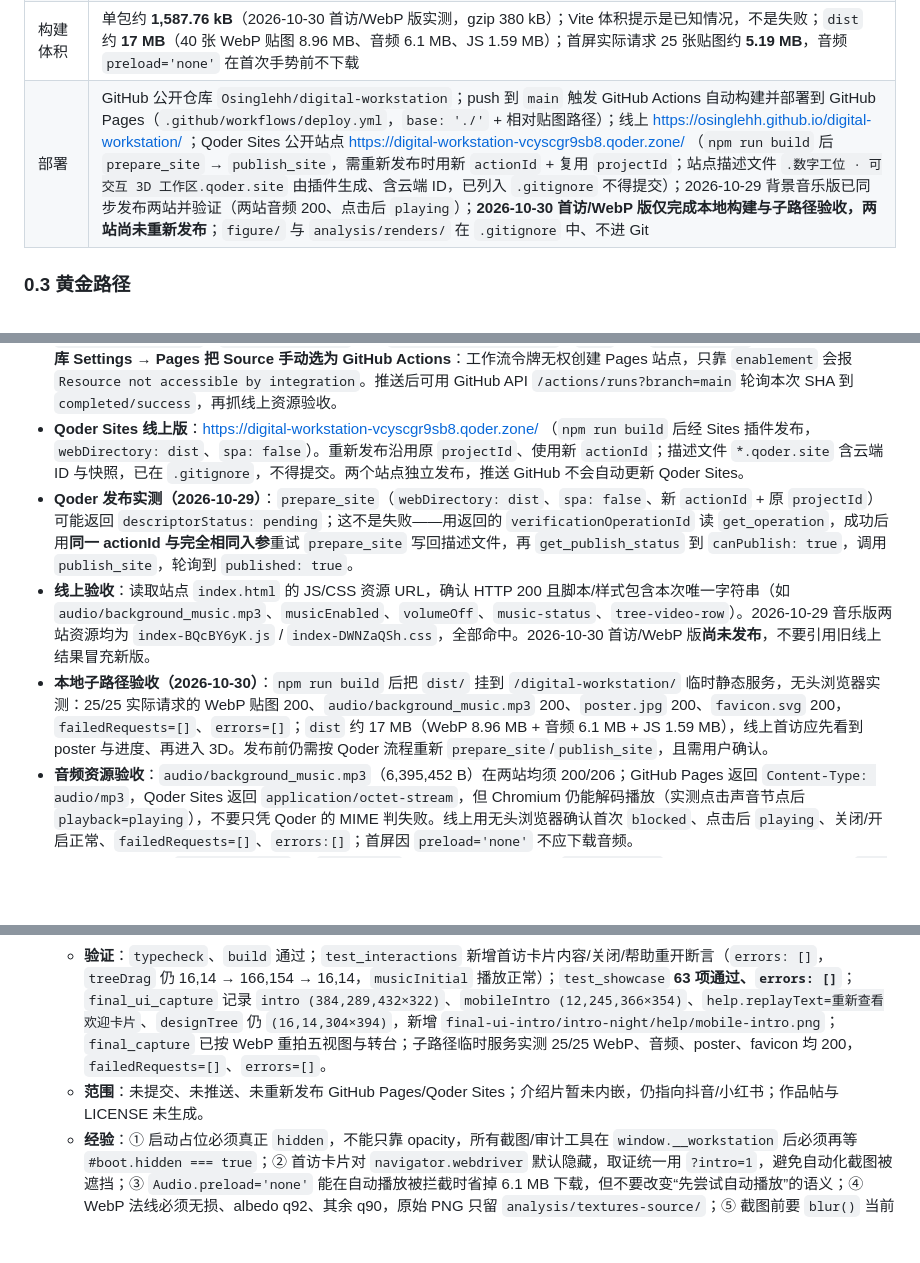
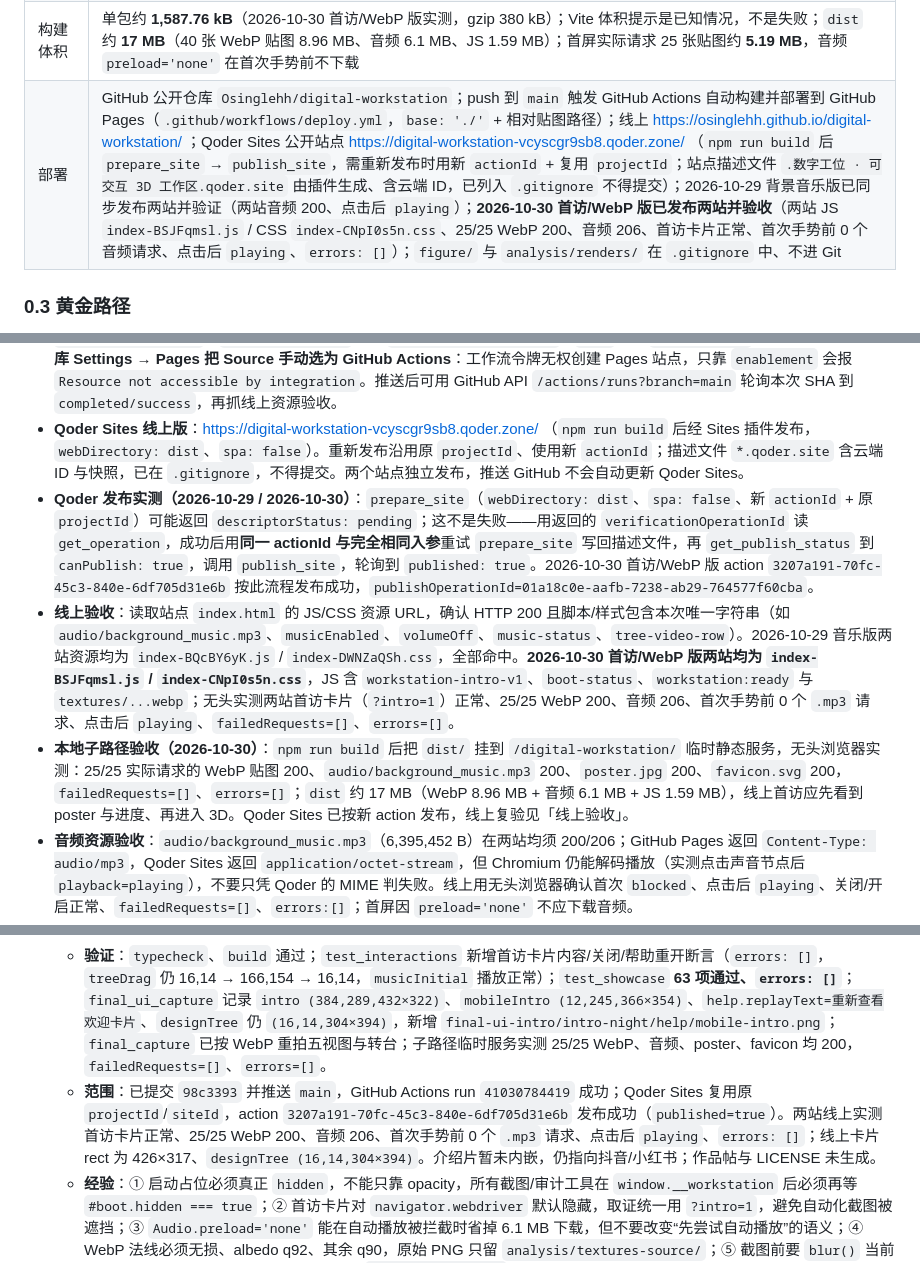
Before and after one commit to Osinglehh/digital-workstation, a Markdown page: AGENTS.md, 3 parts joined by grey strips. Drawn GitHub-style; blank space fills up the shorter version.

Commit message:
文档：记录首访/WebP 版两站发布验收结果

```diff
--- a/AGENTS.md
+++ b/AGENTS.md
@@ -76,7 +76,7 @@
 | 已移除 | 蓝色中性笔、鼠标编织线、显示器信号线、旧桌腿与前/后横梁、旧搁板铝托架（`shelfBracketL/R`）、旧书列（`shelfProps`/`bookRowB`/`bookEnd`）、旧茶罐（`jarPurple`/`jarOrange`/`teaCanister`）、3 条地面盘绕线缆、架内订书机（实为剪刀，已替换） |
 | 最终证据 | `analysis/renders/final/`（`final-under.png`、`final-underdesk*.png`、`final-chair-*.png`、`final-shelf-*.png`、`final-ui-*.png`（含 `final-ui-intro*.png`、`final-ui-help.png`、`final-ui-mobile-intro.png`）、`final-showcase-*.png`、`final-keyboard-rgb.png`、`manifest.json`、`shelf-manifest.json`、`ui-manifest.json`）、`analysis/renders/interaction-test.json`、`analysis/renders/showcase-test.json`、`lid-closed.png`、`night-mode.png`、`monitor-pan.png`、`analysis/environment-audit.json`、全部 `analysis/*-audit.json` |
 | 构建体积 | 单包约 **1,587.76 kB**（2026-10-30 首访/WebP 版实测，gzip 380 kB）；Vite 体积提示是已知情况，不是失败；`dist` 约 **17 MB**（40 张 WebP 贴图 8.96 MB、音频 6.1 MB、JS 1.59 MB）；首屏实际请求 25 张贴图约 **5.19 MB**，音频 `preload='none'` 在首次手势前不下载 |
-| 部署 | GitHub 公开仓库 `Osinglehh/digital-workstation`；push 到 `main` 触发 GitHub Actions 自动构建并部署到 GitHub Pages（`.github/workflows/deploy.yml`，`base: './'` + 相对贴图路径）；线上 https://osinglehh.github.io/digital-workstation/ ；Qoder Sites 公开站点 https://digital-workstation-vcyscgr9sb8.qoder.zone/ （`npm run build` 后 `prepare_site` → `publish_site`，需重新发布时用新 `actionId` + 复用 `projectId`；站点描述文件 `.数字工位 · 可交互 3D 工作区.qoder.site` 由插件生成、含云端 ID，已列入 `.gitignore` 不得提交）；2026-10-29 背景音乐版已同步发布两站并验证（两站音频 200、点击后 `playing`）；**2026-10-30 首访/WebP 版仅完成本地构建与子路径验收，两站尚未重新发布**；`figure/` 与 `analysis/renders/` 在 `.gitignore` 中、不进 Git |
+| 部署 | GitHub 公开仓库 `Osinglehh/digital-workstation`；push 到 `main` 触发 GitHub Actions 自动构建并部署到 GitHub Pages（`.github/workflows/deploy.yml`，`base: './'` + 相对贴图路径）；线上 https://osinglehh.github.io/digital-workstation/ ；Qoder Sites 公开站点 https://digital-workstation-vcyscgr9sb8.qoder.zone/ （`npm run build` 后 `prepare_site` → `publish_site`，需重新发布时用新 `actionId` + 复用 `projectId`；站点描述文件 `.数字工位 · 可交互 3D 工作区.qoder.site` 由插件生成、含云端 ID，已列入 `.gitignore` 不得提交）；2026-10-29 背景音乐版已同步发布两站并验证（两站音频 200、点击后 `playing`）；**2026-10-30 首访/WebP 版已发布两站并验收**（两站 JS `index-BSJFqmsl.js` / CSS `index-CNpI0s5n.css`、25/25 WebP 200、音频 206、首访卡片正常、首次手势前 0 个音频请求、点击后 `playing`、`errors: []`）；`figure/` 与 `analysis/renders/` 在 `.gitignore` 中、不进 Git |
 
 ### 0.3 黄金路径
 
@@ -491,9 +491,9 @@ node tools/capture_orbit.mjs label az el dist tx ty tz
 - **常规发布**：改代码 → `npm run typecheck`、`npm run build` → 按 L4.0 跑对应测试 → 中文提交说明 → push 到 `main` → GitHub Actions 自动构建并部署到 Pages（约 2–3 分钟）；最后打开 https://osinglehh.github.io/digital-workstation/ 确认。
 - **GitHub Pages 工作流**：`.github/workflows/deploy.yml`（checkout → setup-node 24 → `npm ci` → typecheck → build → `configure-pages@v5`（`enablement: true`）→ `upload-pages-artifact`（`dist`）→ `deploy-pages`）。**首次启用必须在仓库 Settings → Pages 把 Source 手动选为 GitHub Actions**：工作流令牌无权创建 Pages 站点，只靠 `enablement` 会报 `Resource not accessible by integration`。推送后可用 GitHub API `/actions/runs?branch=main` 轮询本次 SHA 到 `completed/success`，再抓线上资源验收。
 - **Qoder Sites 线上版**：https://digital-workstation-vcyscgr9sb8.qoder.zone/ （`npm run build` 后经 Sites 插件发布，`webDirectory: dist`、`spa: false`）。重新发布沿用原 `projectId`、使用新 `actionId`；描述文件 `*.qoder.site` 含云端 ID 与快照，已在 `.gitignore`，不得提交。两个站点独立发布，推送 GitHub 不会自动更新 Qoder Sites。
-- **Qoder 发布实测（2026-10-29）**：`prepare_site`（`webDirectory: dist`、`spa: false`、新 `actionId` + 原 `projectId`）可能返回 `descriptorStatus: pending`；这不是失败——用返回的 `verificationOperationId` 读 `get_operation`，成功后用**同一 actionId 与完全相同入参**重试 `prepare_site` 写回描述文件，再 `get_publish_status` 到 `canPublish: true`，调用 `publish_site`，轮询到 `published: true`。
-- **线上验收**：读取站点 `index.html` 的 JS/CSS 资源 URL，确认 HTTP 200 且脚本/样式包含本次唯一字符串（如 `audio/background_music.mp3`、`musicEnabled`、`volumeOff`、`music-status`、`tree-video-row`）。2026-10-29 音乐版两站资源均为 `index-BQcBY6yK.js` / `index-DWNZaQSh.css`，全部命中。2026-10-30 首访/WebP 版**尚未发布**，不要引用旧线上结果冒充新版。
-- **本地子路径验收（2026-10-30）**：`npm run build` 后把 `dist/` 挂到 `/digital-workstation/` 临时静态服务，无头浏览器实测：25/25 实际请求的 WebP 贴图 200、`audio/background_music.mp3` 200、`poster.jpg` 200、`favicon.svg` 200，`failedRequests=[]`、`errors=[]`；`dist` 约 17 MB（WebP 8.96 MB + 音频 6.1 MB + JS 1.59 MB），线上首访应先看到 poster 与进度、再进入 3D。发布前仍需按 Qoder 流程重新 `prepare_site`/`publish_site`，且需用户确认。
+- **Qoder 发布实测（2026-10-29 / 2026-10-30）**：`prepare_site`（`webDirectory: dist`、`spa: false`、新 `actionId` + 原 `projectId`）可能返回 `descriptorStatus: pending`；这不是失败——用返回的 `verificationOperationId` 读 `get_operation`，成功后用**同一 actionId 与完全相同入参**重试 `prepare_site` 写回描述文件，再 `get_publish_status` 到 `canPublish: true`，调用 `publish_site`，轮询到 `published: true`。2026-10-30 首访/WebP 版 action `3207a191-70fc-45c3-840e-6df705d31e6b` 按此流程发布成功，`publishOperationId=01a18c0e-aafb-7238-ab29-764577f60cba`。
+- **线上验收**：读取站点 `index.html` 的 JS/CSS 资源 URL，确认 HTTP 200 且脚本/样式包含本次唯一字符串（如 `audio/background_music.mp3`、`musicEnabled`、`volumeOff`、`music-status`、`tree-video-row`）。2026-10-29 音乐版两站资源均为 `index-BQcBY6yK.js` / `index-DWNZaQSh.css`，全部命中。**2026-10-30 首访/WebP 版两站均为 `index-BSJFqmsl.js` / `index-CNpI0s5n.css`**，JS 含 `workstation-intro-v1`、`boot-status`、`workstation:ready` 与 `textures/...webp`；无头实测两站首访卡片（`?intro=1`）正常、25/25 WebP 200、音频 206、首次手势前 0 个 `.mp3` 请求、点击后 `playing`、`failedRequests=[]`、`errors=[]`。
+- **本地子路径验收（2026-10-30）**：`npm run build` 后把 `dist/` 挂到 `/digital-workstation/` 临时静态服务，无头浏览器实测：25/25 实际请求的 WebP 贴图 200、`audio/background_music.mp3` 200、`poster.jpg` 200、`favicon.svg` 200，`failedRequests=[]`、`errors=[]`；`dist` 约 17 MB（WebP 8.96 MB + 音频 6.1 MB + JS 1.59 MB），线上首访应先看到 poster 与进度、再进入 3D。Qoder Sites 已按新 action 发布，线上复验见「线上验收」。
 - **音频资源验收**：`audio/background_music.mp3`（6,395,452 B）在两站均须 200/206；GitHub Pages 返回 `Content-Type: audio/mp3`，Qoder Sites 返回 `application/octet-stream`，但 Chromium 仍能解码播放（实测点击声音节点后 `playback=playing`），不要只凭 Qoder 的 MIME 判失败。线上用无头浏览器确认首次 `blocked`、点击后 `playing`、关闭/开启正常、`failedRequests=[]`、`errors:[]`；首屏因 `preload='none'` 不应下载音频。
 - **子路径部署前提**：`vite.config.ts` 的 `base: './'` 与运行时贴图相对路径 `textures/...` 缺一不可（Pages 项目站在 `/<仓库名>/` 子路径下）。验证方法：把 `dist/` 挂到 `/digital-workstation/` 的临时静态服务，用无头浏览器确认 25 张贴图全 200、poster/OG/favicon 可访问、失败请求与页面错误均为 0；临时探针用完按 L4.6 删除。
 - **回滚**：`git revert <提交>` 后 push，Actions 自动把线上退回上一版；禁止 `reset --hard`、`force push`。
@@ -750,7 +750,7 @@ node tools/capture_orbit.mjs label az el dist tx ty tz
   - **加载与元数据**：`index.html` 新增 `#boot` 启动占位（`poster.jpg` 1600×1200/153 KB、`n/25` 贴图进度、失败链接、WebGL 回退）与 description/OG/Twitter/favicon/apple-touch-icon；`main.ts` 挂 `DefaultLoadingManager`，贴图与首帧都就绪后 460 ms 真正 `hidden` 并派发 `workstation:ready`，15 s 兜底；`--disable-webgl` 探针显示 `#boot-error` 文案与 3 个链接；分享封面 `public/og-cover.jpg` 1200×630/86 KB，OG 图片使用 GitHub Pages 绝对 URL。
   - **瘦身**：40 张 PNG 33.45 MB → **8.96 MB WebP**（法线无损、albedo q92、其余 q90），工厂/规格/`author_spec.py` 的 50 处 URL 同步 `.webp`，新增 `tools/convert_textures_webp.py`；首屏实际请求 25 张约 **5.19 MB**。`Audio.preload='none'`：首次手势前 0 个 `.mp3` 请求，点击后 1 个请求并 `playing`。`dist` 从约 42 MB 降到 **17 MB**，单包 **1,587.76 kB**（gzip 380 kB）。
   - **验证**：`typecheck`、`build` 通过；`test_interactions` 新增首访卡片内容/关闭/帮助重开断言（`errors: []`，`treeDrag` 仍 16,14 → 166,154 → 16,14，`musicInitial` 播放正常）；`test_showcase` **63 项通过、`errors: []`**；`final_ui_capture` 记录 `intro (384,289,432×322)`、`mobileIntro (12,245,366×354)`、`help.replayText=重新查看欢迎卡片`、`designTree` 仍 `(16,14,304×394)`，新增 `final-ui-intro/intro-night/help/mobile-intro.png`；`final_capture` 已按 WebP 重拍五视图与转台；子路径临时服务实测 25/25 WebP、音频、poster、favicon 均 200，`failedRequests=[]`、`errors=[]`。
-  - **范围**：未提交、未推送、未重新发布 GitHub Pages/Qoder Sites；介绍片暂未内嵌，仍指向抖音/小红书；作品帖与 LICENSE 未生成。
+  - **范围**：已提交 `98c3393` 并推送 `main`，GitHub Actions run `41030784419` 成功；Qoder Sites 复用原 `projectId`/`siteId`，action `3207a191-70fc-45c3-840e-6df705d31e6b` 发布成功（`published=true`）。两站线上实测首访卡片正常、25/25 WebP 200、音频 206、首次手势前 0 个 `.mp3` 请求、点击后 `playing`、`errors: []`；线上卡片 rect 为 426×317、`designTree (16,14,304×394)`。介绍片暂未内嵌，仍指向抖音/小红书；作品帖与 LICENSE 未生成。
   - **经验**：① 启动占位必须真正 `hidden`，不能只靠 opacity，所有截图/审计工具在 `window.__workstation` 后必须再等 `#boot.hidden === true`；② 首访卡片对 `navigator.webdriver` 默认隐藏，取证统一用 `?intro=1`，避免自动化截图被遮挡；③ `Audio.preload='none'` 能在自动播放被拦截时省掉 6.1 MB 下载，但不要改变“先尝试自动播放”的语义；④ WebP 法线必须无损、albedo q92、其余 q90，原始 PNG 只留 `analysis/textures-source/`；⑤ 截图前要 `blur()` 当前焦点并移开鼠标，否则按钮 Tooltip 会进入 `final-ui-help.png` 一类证据图。
 - **2026-10-29（第三十六版）**：设计树新增“声音”与背景音乐——
   - **入口**：`场景` 与 `自动展示` 之间新增一级节点 `声音`（扬声器 `volume`，关闭时切 `volumeOff`）；正文含 `背景音乐` 开关（`aria-checked`）、0–100 音量滑杆（默认 **35%**）与 `.music-status` 状态行（off/loading/playing/blocked/paused/error，绿/蓝/琥珀/红状态点）。
```
